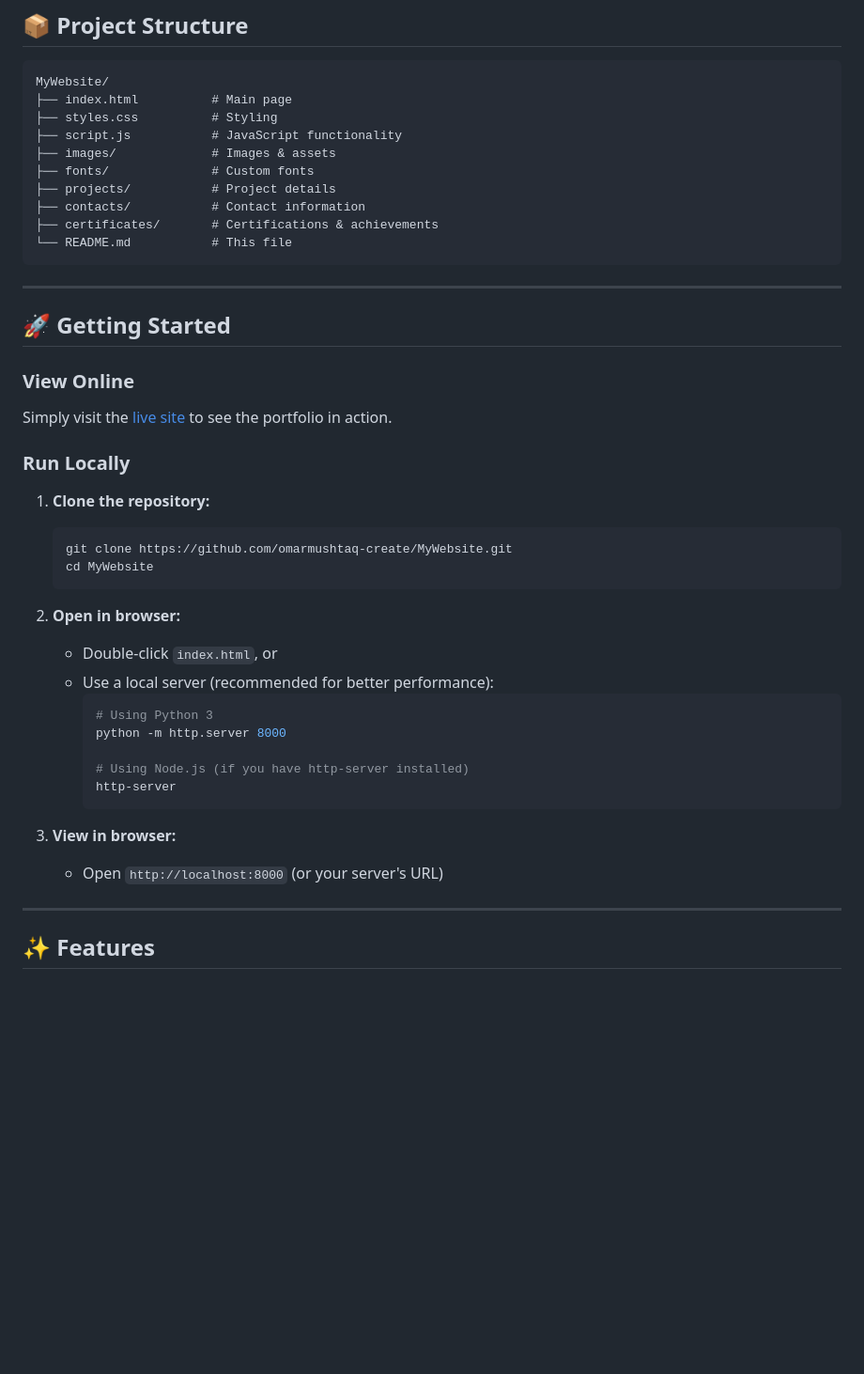
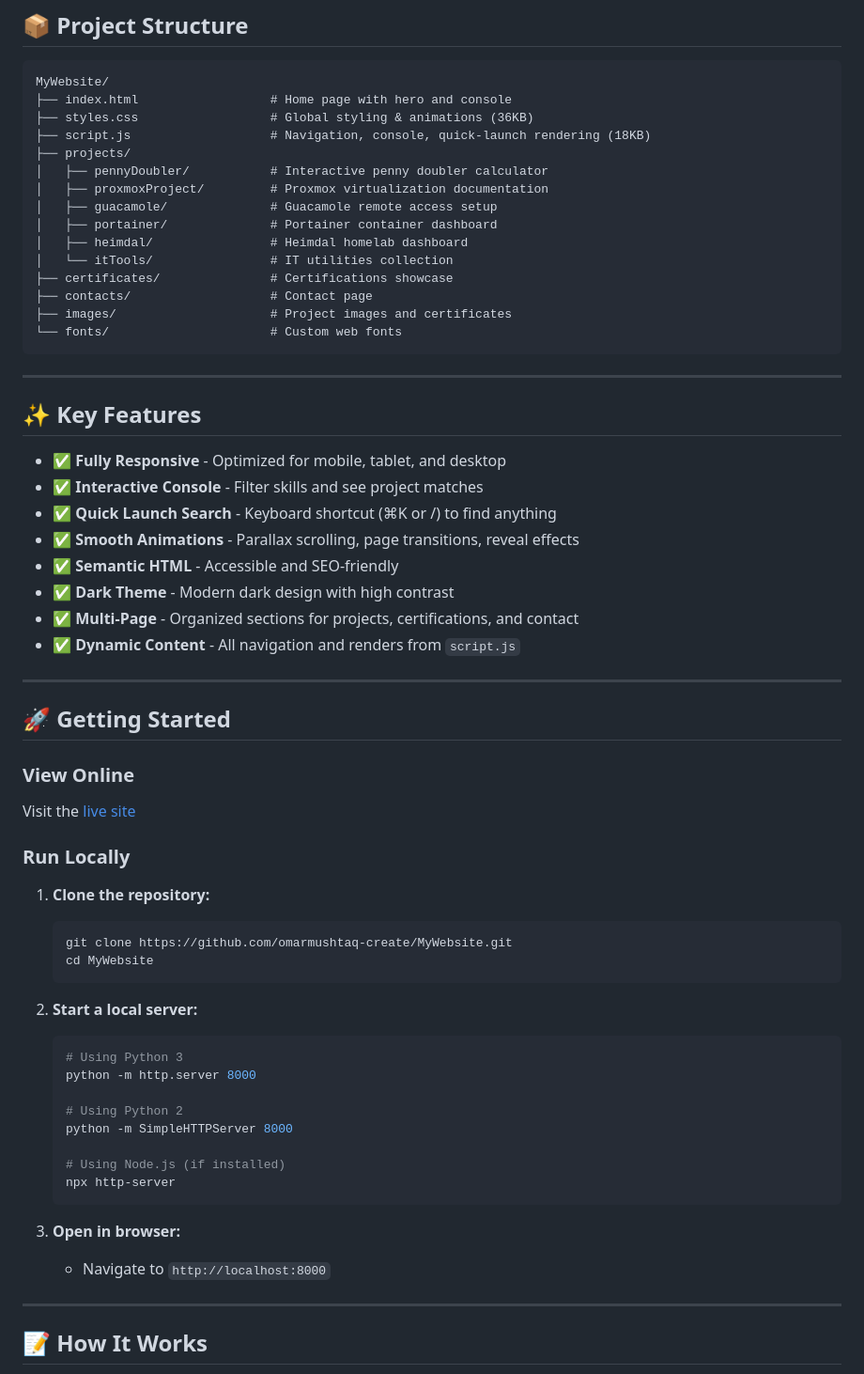
Before and after one commit to omarmushtaq-create/MyWebsite, a Markdown page: README.md, the part around one of its changes. Shown at 94% size. Rendered like a GitHub page; blank space fills up the shorter version.

````diff
--- a/README.md
+++ b/README.md
@@ -36,23 +62,41 @@ This is my personal portfolio website, designed to present my projects, skills,
 
 ```
 MyWebsite/
-├── index.html          # Main page
-├── styles.css          # Styling
-├── script.js           # JavaScript functionality
-├── images/             # Images & assets
-├── fonts/              # Custom fonts
-├── projects/           # Project details
-├── contacts/           # Contact information
-├── certificates/       # Certifications & achievements
-└── README.md           # This file
+├── index.html                  # Home page with hero and console
+├── styles.css                  # Global styling & animations (36KB)
+├── script.js                   # Navigation, console, quick-launch rendering (18KB)
+├── projects/
+│   ├── pennyDoubler/           # Interactive penny doubler calculator
+│   ├── proxmoxProject/         # Proxmox virtualization documentation
+│   ├── guacamole/              # Guacamole remote access setup
+│   ├── portainer/              # Portainer container dashboard
+│   ├── heimdal/                # Heimdal homelab dashboard
+│   └── itTools/                # IT utilities collection
+├── certificates/               # Certifications showcase
+├── contacts/                   # Contact page
+├── images/                     # Project images and certificates
+└── fonts/                      # Custom web fonts
 ```
+
+---
+
+## ✨ Key Features
+
+- ✅ **Fully Responsive** - Optimized for mobile, tablet, and desktop
+- ✅ **Interactive Console** - Filter skills and see project matches
+- ✅ **Quick Launch Search** - Keyboard shortcut (⌘K or /) to find anything
+- ✅ **Smooth Animations** - Parallax scrolling, page transitions, reveal effects
+- ✅ **Semantic HTML** - Accessible and SEO-friendly
+- ✅ **Dark Theme** - Modern dark design with high contrast
+- ✅ **Multi-Page** - Organized sections for projects, certifications, and contact
+- ✅ **Dynamic Content** - All navigation and renders from `script.js`
 
 ---
 
 ## 🚀 Getting Started
 
 ### View Online
-Simply visit the [live site](https://omarmushtaq-create.github.io/MyWebsite/) to see the portfolio in action.
+Visit the [live site](https://omarmushtaq-create.github.io/MyWebsite/)
 
 ### Run Locally
 
@@ -62,21 +106,22 @@ Simply visit the [live site](https://omarmushtaq-create.github.io/MyWebsite/) to
    cd MyWebsite
    ```
 
-2. **Open in browser:**
-   - Double-click `index.html`, or
-   - Use a local server (recommended for better performance):
-     ```bash
-     # Using Python 3
-     python -m http.server 8000
+2. **Start a local server:**
+   ```bash
+   # Using Python 3
+   python -m http.server 8000
 
-     # Using Node.js (if you have http-server installed)
-     http-server
-     ```
+   # Using Python 2
+   python -m SimpleHTTPServer 8000
 
-3. **View in browser:**
-   - Open `http://localhost:8000` (or your server's URL)
+   # Using Node.js (if installed)
+   npx http-server
+   ```
+
+3. **Open in browser:**
+   - Navigate to `http://localhost:8000`
 
 ---
 
-## ✨ Features
+## 📝 How It Works
 
````
Also changed, not shown: other parts of README.md (+115 -45 lines).
